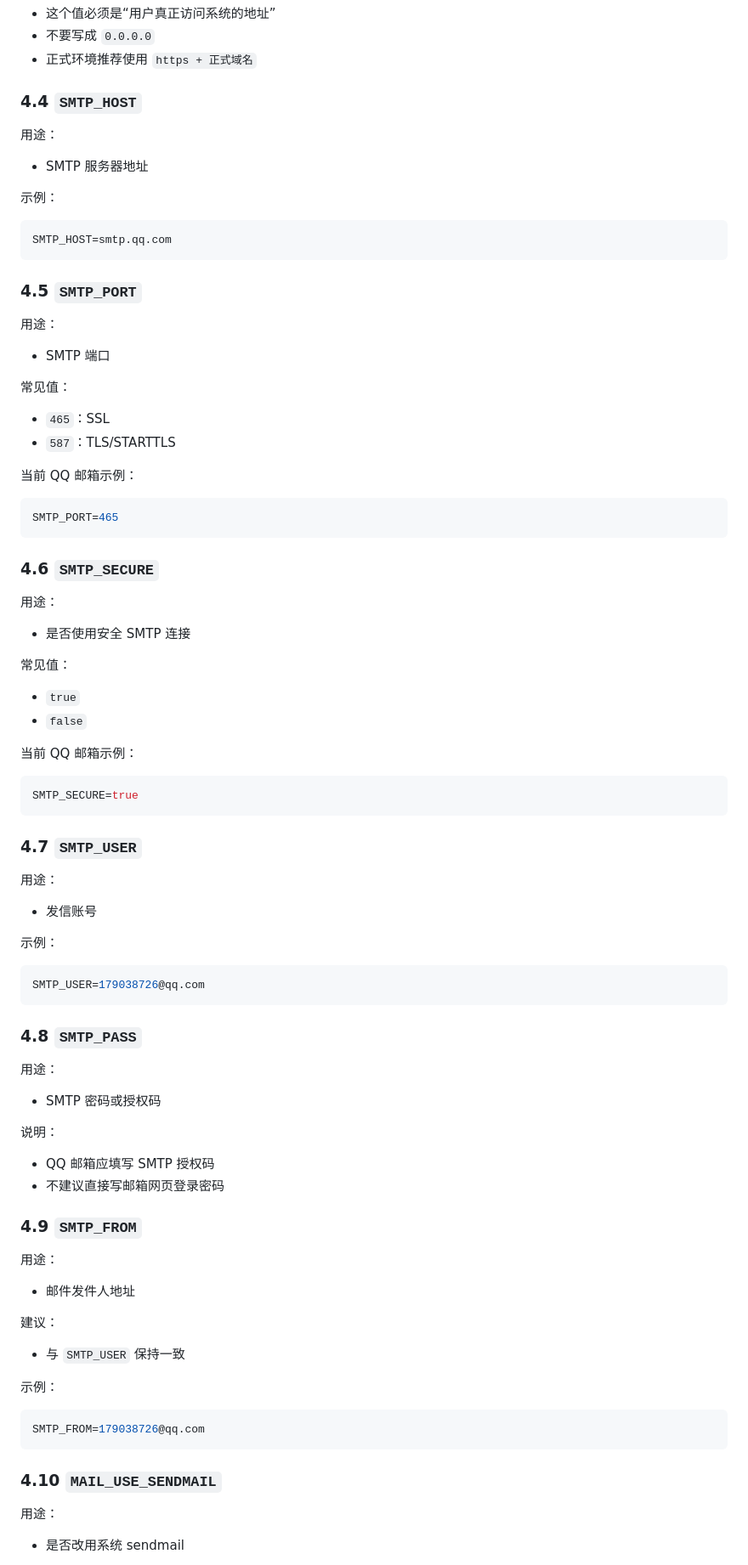
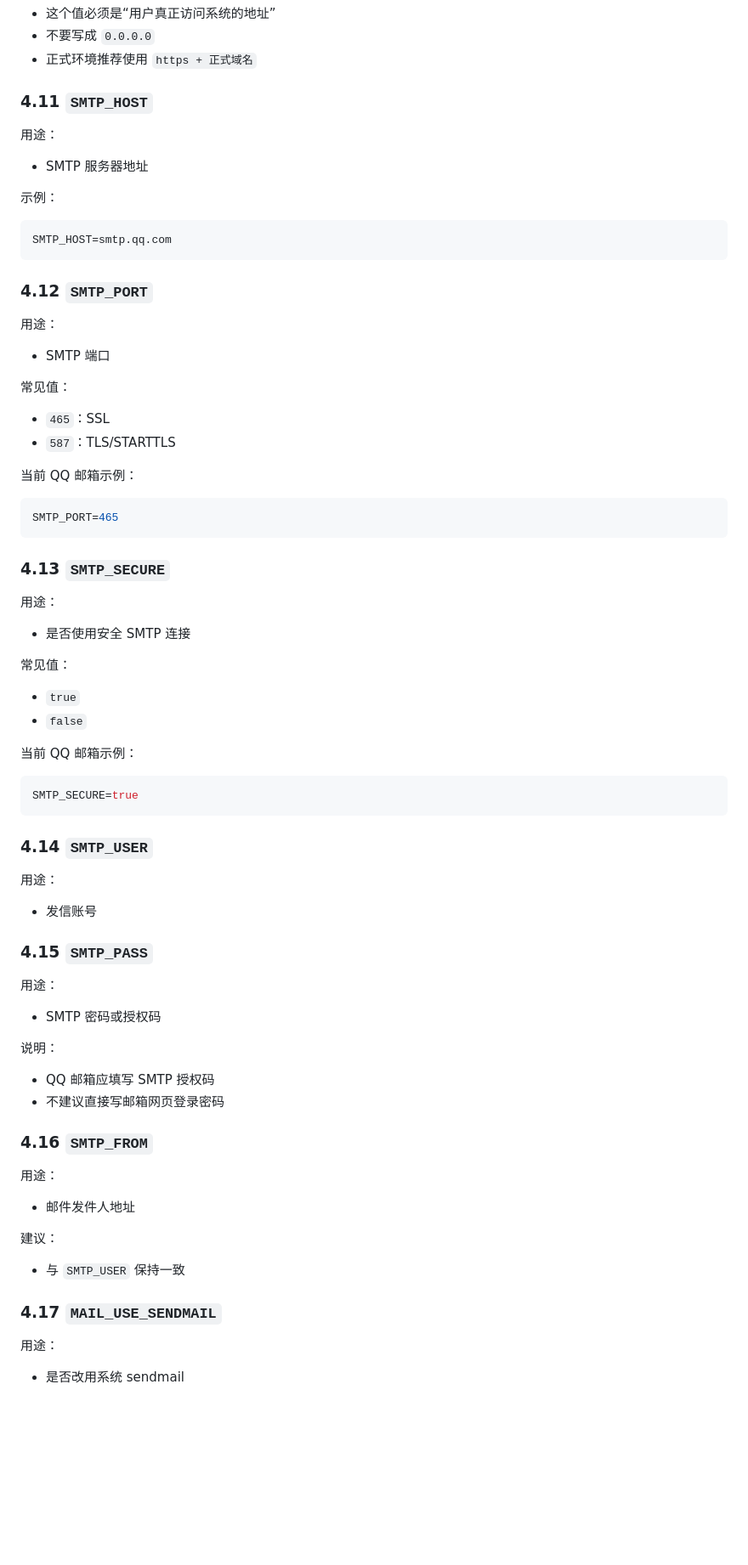
Before and after one commit to luckypotter7-star/TACourseSelectionSystem, a Markdown page: env.local配置说明_v1.md, the part around one of its changes. Shown at 85% size. Drawn GitHub-style; blank space fills up the shorter version.

````diff
--- a/env.local配置说明_v1.md
+++ b/env.local配置说明_v1.md
@@ -113,7 +212,7 @@ PUBLIC_BASE_URL=https://ta.saif.sjtu.edu.cn
 - 不要写成 `0.0.0.0`
 - 正式环境推荐使用 `https + 正式域名`
 
-### 4.4 `SMTP_HOST`
+### 4.11 `SMTP_HOST`
 
 用途：
 
@@ -125,7 +224,7 @@ PUBLIC_BASE_URL=https://ta.saif.sjtu.edu.cn
 SMTP_HOST=smtp.qq.com
 ```
 
-### 4.5 `SMTP_PORT`
+### 4.12 `SMTP_PORT`
 
 用途：
 
@@ -142,7 +241,7 @@ SMTP_HOST=smtp.qq.com
 SMTP_PORT=465
 ```
 
-### 4.6 `SMTP_SECURE`
+### 4.13 `SMTP_SECURE`
 
 用途：
 
@@ -159,19 +258,13 @@ SMTP_PORT=465
 SMTP_SECURE=true
 ```
 
-### 4.7 `SMTP_USER`
+### 4.14 `SMTP_USER`
 
 用途：
 
 - 发信账号
 
-示例：
-
-```env
-SMTP_USER=179038726@qq.com
-```
-
-### 4.8 `SMTP_PASS`
+### 4.15 `SMTP_PASS`
 
 用途：
 
@@ -182,7 +275,7 @@ SMTP_USER=179038726@qq.com
 - QQ 邮箱应填写 SMTP 授权码
 - 不建议直接写邮箱网页登录密码
 
-### 4.9 `SMTP_FROM`
+### 4.16 `SMTP_FROM`
 
 用途：
 
@@ -192,13 +285,7 @@ SMTP_USER=179038726@qq.com
 
 - 与 `SMTP_USER` 保持一致
 
-示例：
-
-```env
-SMTP_FROM=179038726@qq.com
-```
-
-### 4.10 `MAIL_USE_SENDMAIL`
+### 4.17 `MAIL_USE_SENDMAIL`
 
 用途：
 
````
Also changed, not shown: other parts of env.local配置说明_v1.md (+128 -57 lines), Windows服务器部署手册_v1.md (+178 -205 lines), 备份策略说明_v1.md (+26 -28 lines).
